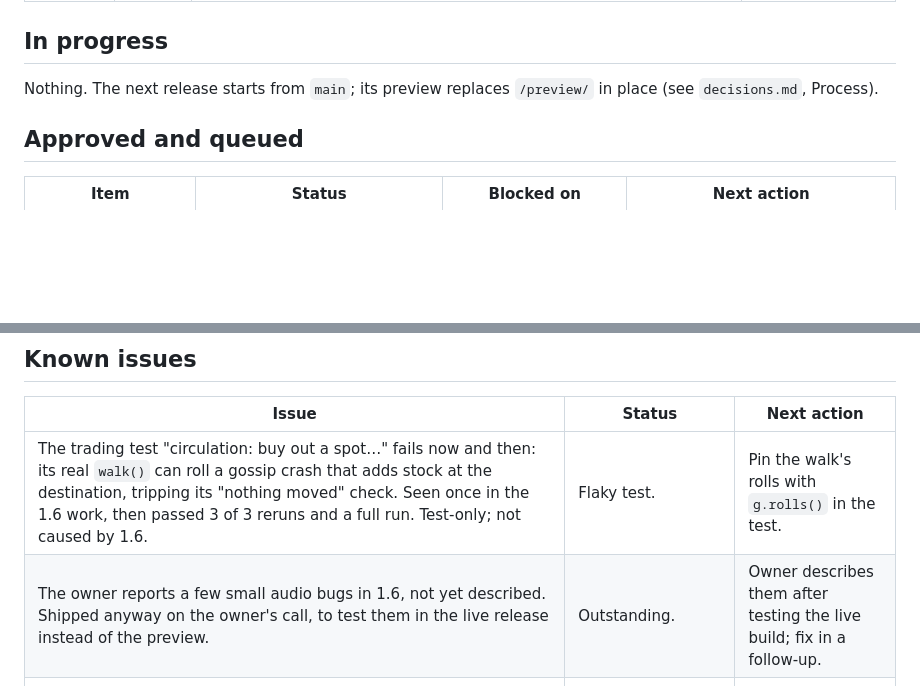
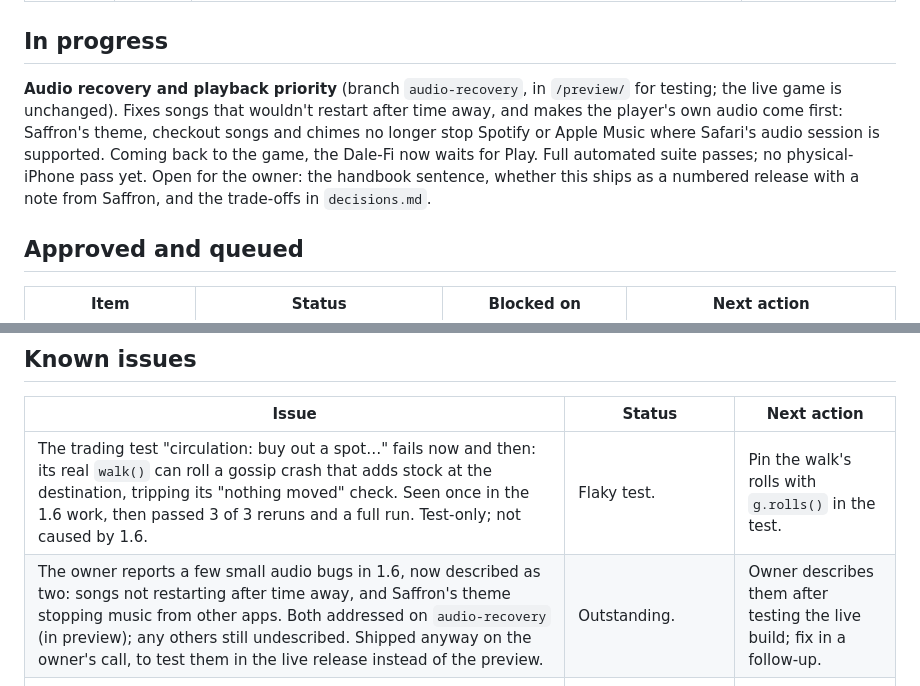
Before and after one commit to trihards/unplugged, a Markdown page: docs/status.md, 2 parts joined by grey strips. GitHub-like rendering; blank space fills up the shorter version.

```diff
--- a/docs/status.md
+++ b/docs/status.md
@@ -18,7 +18,7 @@ As of 2026-10-27. Live version: **1.6** (deployed to GitHub Pages from `main`).
 
 ## In progress
 
-Nothing. The next release starts from `main`; its preview replaces `/preview/` in place (see `decisions.md`, Process).
+**Audio recovery and playback priority** (branch `audio-recovery`, in `/preview/` for testing; the live game is unchanged). Fixes songs that wouldn't restart after time away, and makes the player's own audio come first: Saffron's theme, checkout songs and chimes no longer stop Spotify or Apple Music where Safari's audio session is supported. Coming back to the game, the Dale-Fi now waits for Play. Full automated suite passes; no physical-iPhone pass yet. Open for the owner: the handbook sentence, whether this ships as a numbered release with a note from Saffron, and the trade-offs in `decisions.md`.
 
 ## Approved and queued
 
@@ -31,7 +31,7 @@ Nothing. The next release starts from `main`; its preview replaces `/preview/` i
 | Issue | Status | Next action |
 | --- | --- | --- |
 | The trading test "circulation: buy out a spot…" fails now and then: its real `walk()` can roll a gossip crash that adds stock at the destination, tripping its "nothing moved" check. Seen once in the 1.6 work, then passed 3 of 3 reruns and a full run. Test-only; not caused by 1.6. | Flaky test. | Pin the walk's rolls with `g.rolls()` in the test. |
-| The owner reports a few small audio bugs in 1.6, not yet described. Shipped anyway on the owner's call, to test them in the live release instead of the preview. | Outstanding. | Owner describes them after testing the live build; fix in a follow-up. |
+| The owner reports a few small audio bugs in 1.6, now described as two: songs not restarting after time away, and Saffron's theme stopping music from other apps. Both addressed on `audio-recovery` (in preview); any others still undescribed. Shipped anyway on the owner's call, to test them in the live release instead of the preview. | Outstanding. | Owner describes them after testing the live build; fix in a follow-up. |
 | No systematic physical-iPhone pass is recorded for 1.6 beyond the owner's preview playtests. Unchecked on a device: repeat through a lock and Saffron's theme, AUTO in autoplay, thumb-sized keys, the green display and pixelated cover in daylight (`tools/test/README.md`, item 8); the live game's offline cache updates to `unplugged-1.6` and Gary's songs work in Airplane Mode; a pre-1.6 mute keeps Music and Sounds both off. | Outstanding. | Run the README's manual iPhone checklist items that apply, when convenient. |
 | No systematic physical-iPhone pass is recorded for 1.5 beyond the owner's preview playtest. Unchecked on a device: Radical Acceptance plays (volume buttons work) and its card fits at iPhone SE size; the live game's offline cache updates to `unplugged-1.5` and the new song and art work in Airplane Mode; mute stays muted after reopening; the guestbook reset leaves a saved retreat and the Dale-Fi collection in place; Beta and the PREVIEW tab clear the notch and home indicator. | Outstanding. | Run the README's manual iPhone checklist items that apply, when convenient. |
 | The morning notification says "Dale's meter ran all night: you owe $0." (styled as bad news at full zen) once you're square with Dale. Found in the 1.5 discovery and reproduced in Chromium; `rest()`. | Live since 1.4 at least. Not in the 1.5 brief, so not fixed. | Owner decides whether to fix and with what wording. |
```
Also changed, not shown: docs/decisions.md (+11 -0 lines), 1 other file.
